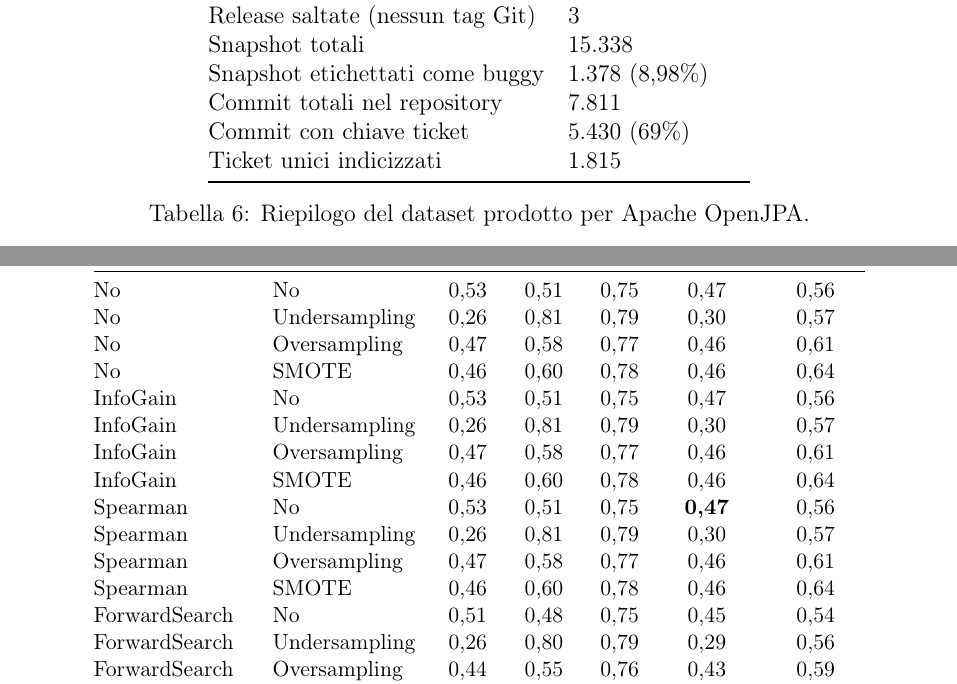
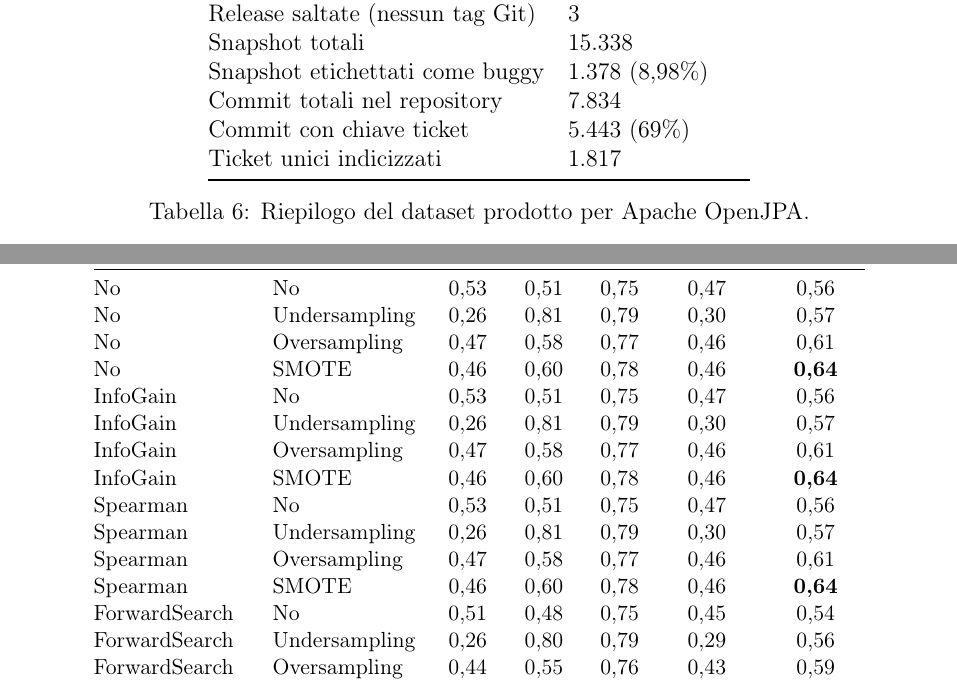
Before and after one commit to giordanoJF/isw2project, a LaTeX document (latexreport/main.tex, which reads latexreport/sections/risultati_m1.tex, latexreport/sections/risultati_m2.tex): two parts of pages 23 and 29 of 36, joined at a grey line, cut so that both start at the same text. Compiled offline with pdfLaTeX.

Commit message:
fix wrong commit counts in report and CLAUDE.md; fix IBk bold formatting
- risultati_m1.tex: correct commit stats from actual repository
  (7811→7834 total, 5430→5443 with key, 1815→1817 unique issues)
- CLAUDE.md: align key numbers section with same correction
- risultati_m2.tex: fix IBk table bold markup; NPofB20 max (0.64)
  now bolded on all four rows that share it (No/InfoGain/Spearman/
  ForwardSearch + SMOTE); remove erroneous bold on Kappa=0.47 which
  was inconsistent with caption ("AUC e NPofB20 massimi in grassetto")

```diff
--- a/latexreport/sections/risultati_m1.tex
+++ b/latexreport/sections/risultati_m1.tex
@@ -14,9 +14,9 @@ Release considerate (primo 33\%) & 14 \\
 Release saltate (nessun tag Git) & 3 \\
 Snapshot totali & 15.338 \\
 Snapshot etichettati come buggy & 1.378 (8,98\%) \\
-Commit totali nel repository & 7.811 \\
-Commit con chiave ticket & 5.430 (69\%) \\
-Ticket unici indicizzati & 1.815 \\
+Commit totali nel repository & 7.834 \\
+Commit con chiave ticket & 5.443 (69\%) \\
+Ticket unici indicizzati & 1.817 \\
 \bottomrule
 \end{tabular}
 \caption{Riepilogo del dataset prodotto per Apache OpenJPA.}
--- a/latexreport/sections/risultati_m2.tex
+++ b/latexreport/sections/risultati_m2.tex
@@ -312,15 +312,15 @@ BackwardSearch & SMOTE         & 0,34 & 0,35 & 0,79 & 0,28 & 0,57 \\
 No             & No            & 0,53 & 0,51 & 0,75 & 0,47 & 0,56 \\
 No             & Undersampling & 0,26 & 0,81 & 0,79 & 0,30 & 0,57 \\
 No             & Oversampling  & 0,47 & 0,58 & 0,77 & 0,46 & 0,61 \\
-No             & SMOTE         & 0,46 & 0,60 & 0,78 & 0,46 & 0,64 \\
+No             & SMOTE         & 0,46 & 0,60 & 0,78 & 0,46 & \textbf{0,64} \\
 InfoGain       & No            & 0,53 & 0,51 & 0,75 & 0,47 & 0,56 \\
 InfoGain       & Undersampling & 0,26 & 0,81 & 0,79 & 0,30 & 0,57 \\
 InfoGain       & Oversampling  & 0,47 & 0,58 & 0,77 & 0,46 & 0,61 \\
-InfoGain       & SMOTE         & 0,46 & 0,60 & 0,78 & 0,46 & 0,64 \\
-Spearman       & No            & 0,53 & 0,51 & 0,75 & \textbf{0,47} & 0,56 \\
+InfoGain       & SMOTE         & 0,46 & 0,60 & 0,78 & 0,46 & \textbf{0,64} \\
+Spearman       & No            & 0,53 & 0,51 & 0,75 & 0,47 & 0,56 \\
 Spearman       & Undersampling & 0,26 & 0,81 & 0,79 & 0,30 & 0,57 \\
 Spearman       & Oversampling  & 0,47 & 0,58 & 0,77 & 0,46 & 0,61 \\
-Spearman       & SMOTE         & 0,46 & 0,60 & 0,78 & 0,46 & 0,64 \\
+Spearman       & SMOTE         & 0,46 & 0,60 & 0,78 & 0,46 & \textbf{0,64} \\
 ForwardSearch  & No            & 0,51 & 0,48 & 0,75 & 0,45 & 0,54 \\
 ForwardSearch  & Undersampling & 0,26 & 0,80 & 0,79 & 0,29 & 0,56 \\
 ForwardSearch  & Oversampling  & 0,44 & 0,55 & 0,76 & 0,43 & 0,59 \\
```
Also changed, not shown: CLAUDE.md (+3 -3 lines).
